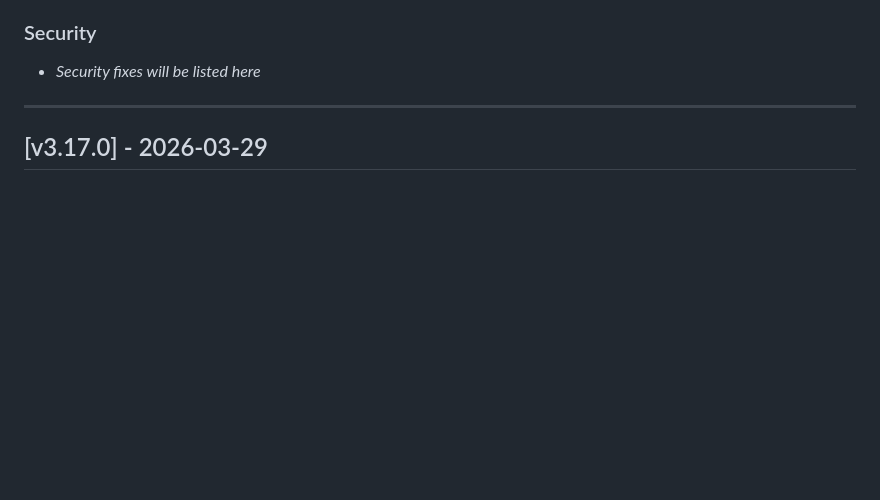
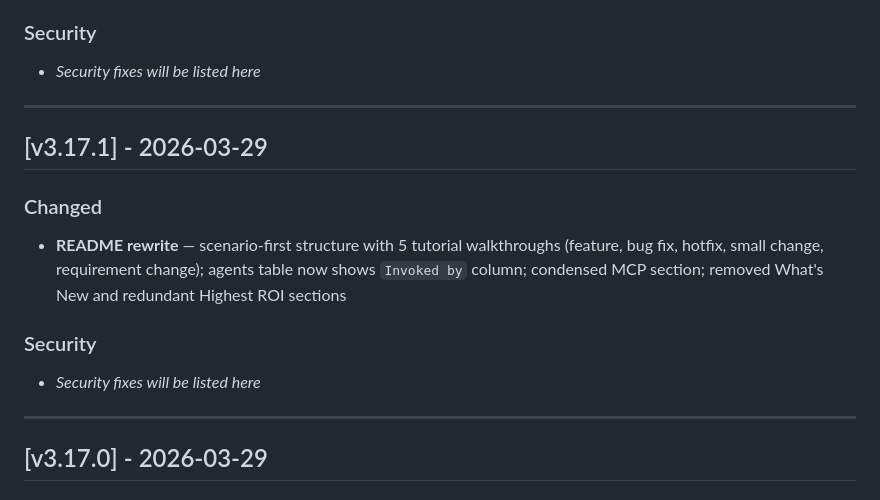
Before and after one commit to kennethsolomon/shipkit, a Markdown page: CHANGELOG.md, the part around the change. Rendered like a GitHub page; blank space fills up the shorter version.

Commit message:
chore: Release v3.17.1
- Update CHANGELOG.md with release notes
- Update version in CLAUDE.md

Co-Authored-By: Release Automation <noreply@release.local>

```diff
--- a/CHANGELOG.md
+++ b/CHANGELOG.md
@@ -26,6 +26,19 @@ and this project adheres to [Semantic Versioning](https://semver.org/spec/v2.0.0
 - _Security fixes will be listed here_
 
 ---
+
+## [v3.17.1] - 2026-03-29
+
+
+### Changed
+- **README rewrite** — scenario-first structure with 5 tutorial walkthroughs (feature, bug fix, hotfix, small change, requirement change); agents table now shows `Invoked by` column; condensed MCP section; removed What's New and redundant Highest ROI sections
+
+### Security
+- _Security fixes will be listed here_
+
+
+---
+
 
 ## [v3.17.0] - 2026-03-29
 
```
Also changed, not shown: CLAUDE.md (+1 -1 lines).
